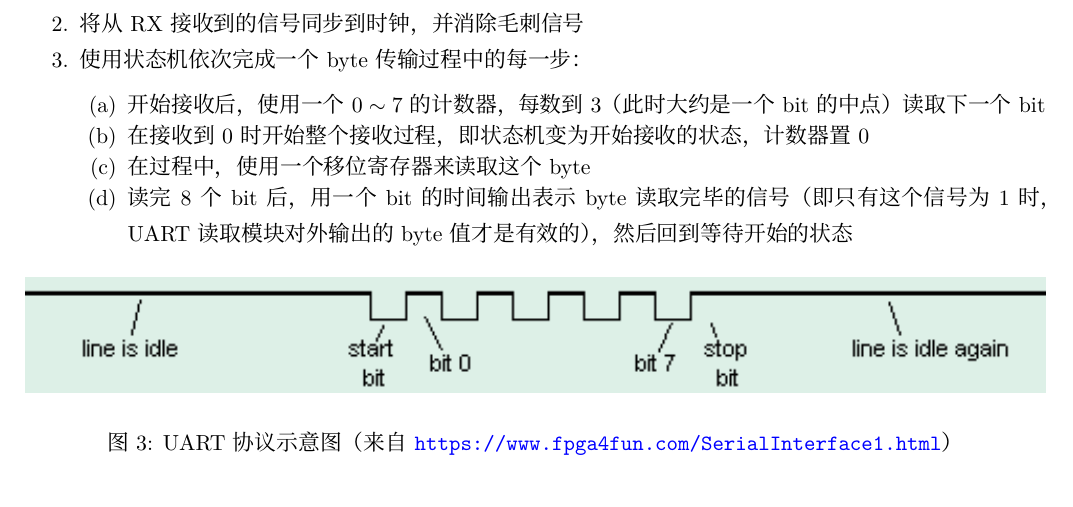
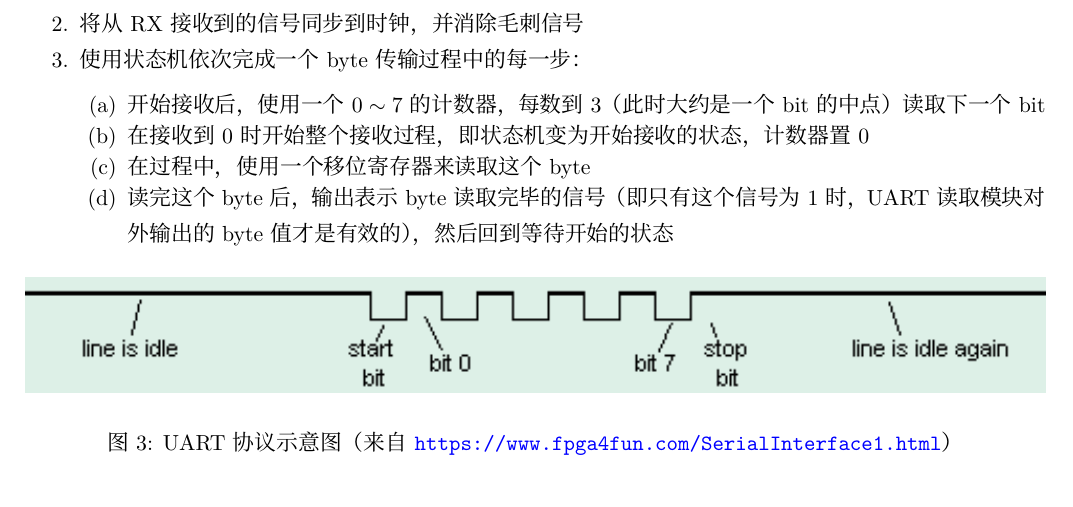
Before and after one commit to abmfy/digital-design-grp-12, a LaTeX document (doc/数字逻辑设计 12 组（Chrome 小恐龙）实验报告.tex): part of page 4 of 8, cut so that both start at the same text. Compiled offline with XeLaTeX; a missing font is replaced by an installed copy or a similar font.

Commit message:
docs: clarify next_byte
1. 实际上是可以说是读完包括开始的 0 在内的 9 个 bit
2. 不是一个 bit 的时间，而是一个时钟周期，即 1/8 个 bit 的时间

```diff
--- a/doc/数字逻辑设计 12 组（Chrome 小恐龙）实验报告.tex
+++ b/doc/数字逻辑设计 12 组（Chrome 小恐龙）实验报告.tex
@@ -145,7 +145,7 @@
             \item 开始接收后，使用一个 $0 \sim 7$ 的计数器，每数到 3（此时大约是一个 bit 的中点）读取下一个 bit
             \item 在接收到 0 时开始整个接收过程，即状态机变为开始接收的状态，计数器置 0
             \item 在过程中，使用一个移位寄存器来读取这个 byte
-            \item 读完 8 个 bit 后，用一个 bit 的时间输出表示 byte 读取完毕的信号（即只有这个信号为 1 时，UART 读取模块对外输出的 byte 值才是有效的），然后回到等待开始的状态
+            \item 读完这个 byte 后，输出表示 byte 读取完毕的信号（即只有这个信号为 1 时，UART 读取模块对外输出的 byte 值才是有效的），然后回到等待开始的状态
         \end{enumerate}
 \end{enumerate}
 
```
